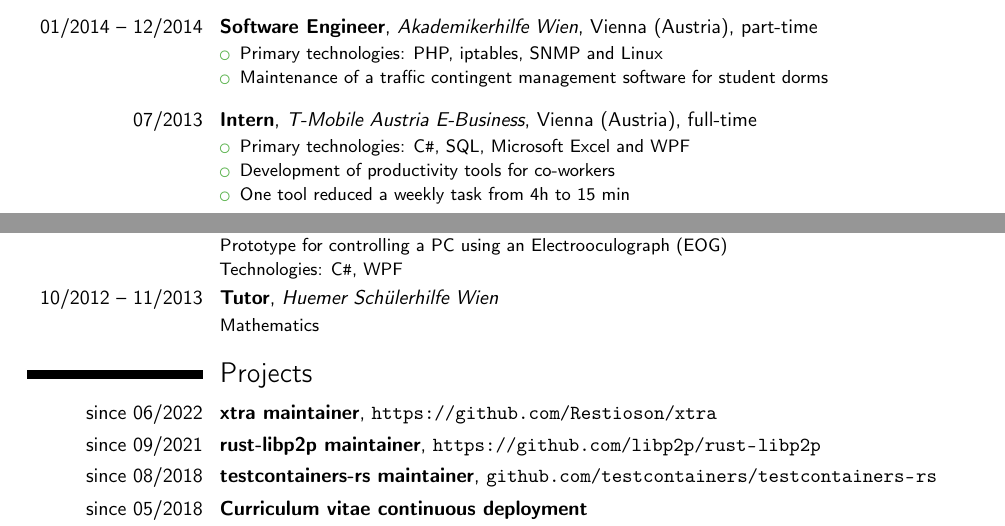
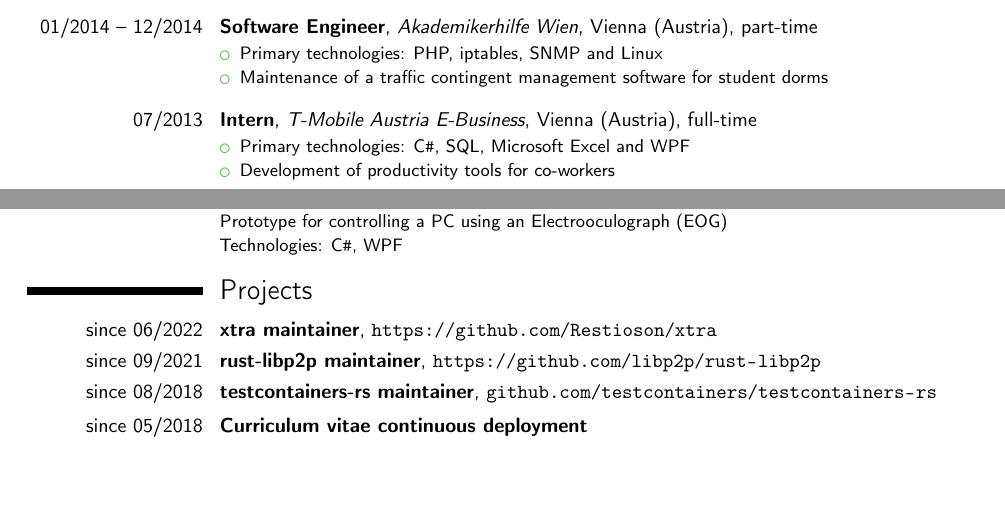
Before and after one commit to thomaseizinger/curriculum-vitae, a LaTeX CV (work-CV.tex): two parts of pages 1 and 2 of 2, joined at a grey line, cut so that both start at the same text, the shorter picture padded with empty space. Compiled offline with pdfLaTeX.

Commit message:
Remove unnecessary details of old jobs

```diff
--- a/work-CV.tex
+++ b/work-CV.tex
@@ -101,7 +101,6 @@ Always on a hunt for challenges to improve myself.%
     \begin{itemize}
         \item{Primary technologies: C\texttt{\#}, SQL, Microsoft Excel and WPF}
         \item{Development of productivity tools for co-workers}
-        \item{One tool reduced a weekly task from 4h to 15 min}
     \end{itemize}
 }
 
@@ -124,7 +123,7 @@ Always on a hunt for challenges to improve myself.%
 \cventry{02/2015 -- 06/2017}{Tutor}{UAS Technikum Wien}{}{}{C, C\texttt{++}, Java, C\texttt{\#}, Design Patterns, Testing}
 \cventry{11/2014 -- 02/2015}{FMVEA-Tool}{Austrian Institute of Technology}{}{}{\textbf{F}ailure \textbf{M}odes, \textbf{V}$\!$ulnerabilities and \textbf{E}ffects \textbf{A}nalysis\newline Technologies: AngularJS, C\texttt{\#}}
 \cventry{11/2014 -- 02/2015}{LiveEOG}{UAS Technikum Wien}{}{}{Prototype for controlling a PC using an Electrooculograph (EOG)\newline Technologies: C\texttt{\#}, WPF}
-\cventry{10/2012 -- 11/2013}{Tutor}{Huemer Sch\"ulerhilfe Wien}{}{}{Mathematics}
+% \cventry{10/2012 -- 11/2013}{Tutor}{Huemer Sch\"ulerhilfe Wien}{}{}{Mathematics}
 
 \section{Projects}
 \cventry{since 06/2022}{xtra maintainer}{}{\url{https://github.com/Restioson/xtra}}{}{}
```
